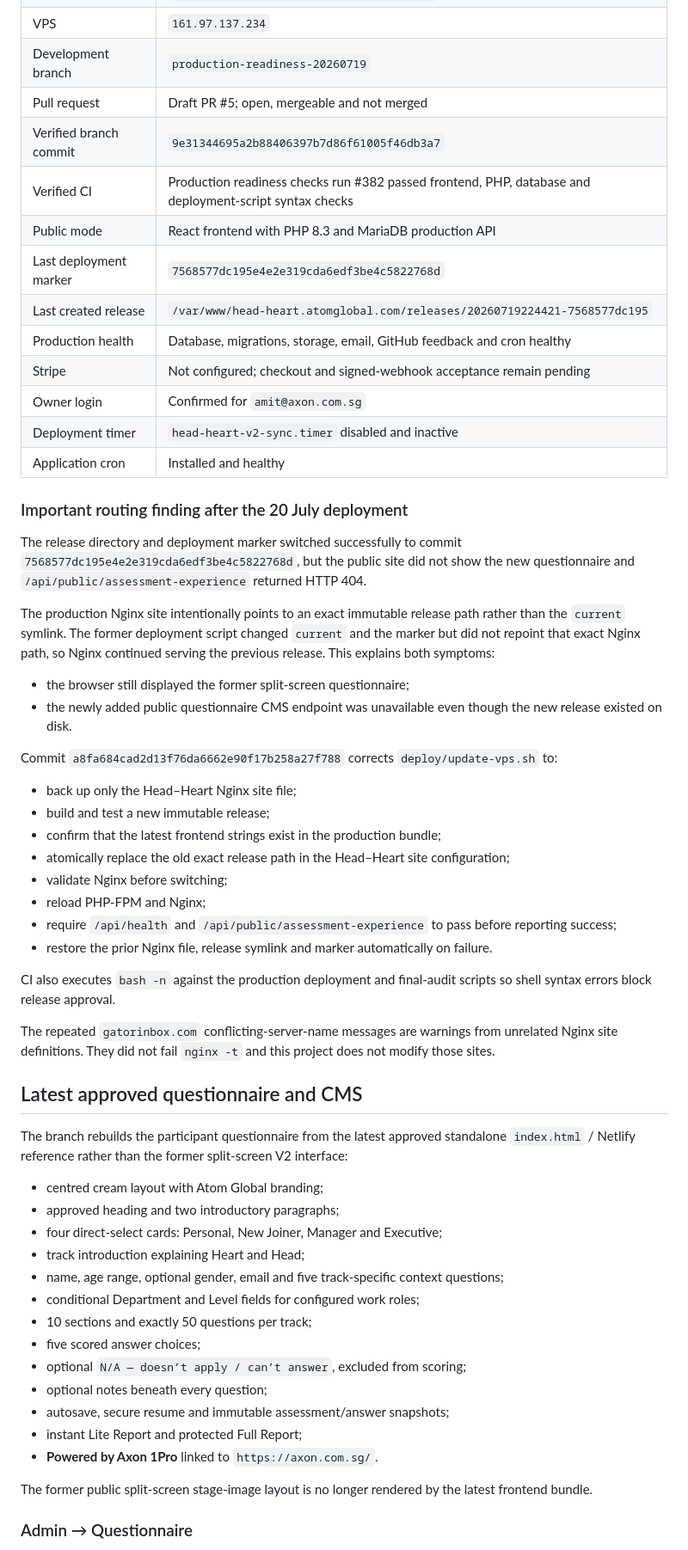
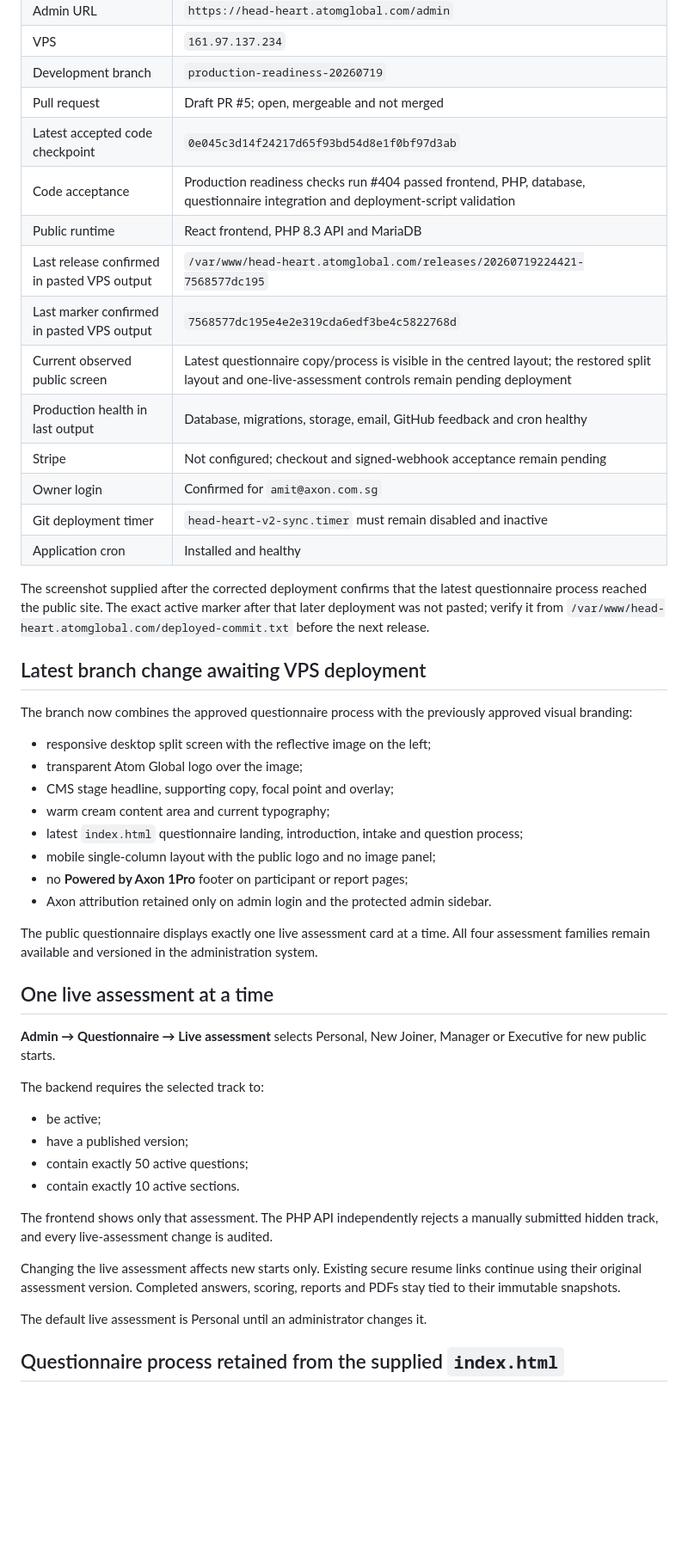
Before and after one commit to amitaxonsg/atomglobal-hhaa-v2, a Markdown page: README.md, the part around one of its changes. Shown at 86% size. Drawn GitHub-style; blank space fills up the shorter version.

Commit message:
Record restored branding, live assessment control and deployment status

```diff
--- a/README.md
+++ b/README.md
@@ -13,60 +13,51 @@ This is the independent V2 project. Do not reconnect it to the original reposito
 | VPS | `161.97.137.234` |
 | Development branch | `production-readiness-20260719` |
 | Pull request | Draft PR #5; open, mergeable and not merged |
-| Verified branch commit | `9e31344695a2b88406397b7d86f61005f46db3a7` |
-| Verified CI | Production readiness checks run #382 passed frontend, PHP, database and deployment-script syntax checks |
-| Public mode | React frontend with PHP 8.3 and MariaDB production API |
-| Last deployment marker | `7568577dc195e4e2e319cda6edf3be4c5822768d` |
-| Last created release | `/var/www/head-heart.atomglobal.com/releases/20260719224421-7568577dc195` |
-| Production health | Database, migrations, storage, email, GitHub feedback and cron healthy |
+| Latest accepted code checkpoint | `0e045c3d14f24217d65f93bd54d8e1f0bf97d3ab` |
+| Code acceptance | Production readiness checks run #404 passed frontend, PHP, database, questionnaire integration and deployment-script validation |
+| Public runtime | React frontend, PHP 8.3 API and MariaDB |
+| Last release confirmed in pasted VPS output | `/var/www/head-heart.atomglobal.com/releases/20260719224421-7568577dc195` |
+| Last marker confirmed in pasted VPS output | `7568577dc195e4e2e319cda6edf3be4c5822768d` |
+| Current observed public screen | Latest questionnaire copy/process is visible in the centred layout; the restored split layout and one-live-assessment controls remain pending deployment |
+| Production health in last output | Database, migrations, storage, email, GitHub feedback and cron healthy |
 | Stripe | Not configured; checkout and signed-webhook acceptance remain pending |
 | Owner login | Confirmed for `amit@axon.com.sg` |
-| Deployment timer | `head-heart-v2-sync.timer` disabled and inactive |
+| Git deployment timer | `head-heart-v2-sync.timer` must remain disabled and inactive |
 | Application cron | Installed and healthy |
 
-### Important routing finding after the 20 July deployment
+The screenshot supplied after the corrected deployment confirms that the latest questionnaire process reached the public site. The exact active marker after that later deployment was not pasted; verify it from `/var/www/head-heart.atomglobal.com/deployed-commit.txt` before the next release.
 
-The release directory and deployment marker switched successfully to commit `7568577dc195e4e2e319cda6edf3be4c5822768d`, but the public site did not show the new questionnaire and `/api/public/assessment-experience` returned HTTP 404.
+## Latest branch change awaiting VPS deployment
 
-The production Nginx site intentionally points to an exact immutable release path rather than the `current` symlink. The former deployment script changed `current` and the marker but did not repoint that exact Nginx path, so Nginx continued serving the previous release. This explains both symptoms:
+The branch now combines the approved questionnaire process with the previously approved visual branding:
 
-- the browser still displayed the former split-screen questionnaire;
-- the newly added public questionnaire CMS endpoint was unavailable even though the new release existed on disk.
+- responsive desktop split screen with the reflective image on the left;
+- transparent Atom Global logo over the image;
+- CMS stage headline, supporting copy, focal point and overlay;
+- warm cream content area and current typography;
+- latest `index.html` questionnaire landing, introduction, intake and question process;
+- mobile single-column layout with the public logo and no image panel;
+- no **Powered by Axon 1Pro** footer on participant or report pages;
+- Axon attribution retained only on admin login and the protected admin sidebar.
 
-Commit `a8fa684cad2d13f76da6662e90f17b258a27f788` corrects `deploy/update-vps.sh` to:
+The public questionnaire displays exactly one live assessment card at a time. All four assessment families remain available and versioned in the administration system.
 
-- back up only the Head–Heart Nginx site file;
-- build and test a new immutable release;
-- confirm that the latest frontend strings exist in the production bundle;
-- atomically replace the old exact release path in the Head–Heart site configuration;
-- validate Nginx before switching;
-- reload PHP-FPM and Nginx;
-- require `/api/health` and `/api/public/assessment-experience` to pass before reporting success;
-- restore the prior Nginx file, release symlink and marker automatically on failure.
+## One live assessment at a time
 
-CI also executes `bash -n` against the production deployment and final-audit scripts so shell syntax errors block release approval.
+**Admin → Questionnaire → Live assessment** selects Personal, New Joiner, Manager or Executive for new public starts.
 
-The repeated `gatorinbox.com` conflicting-server-name messages are warnings from unrelated Nginx site definitions. They did not fail `nginx -t` and this project does not modify those sites.
+The backend requires the selected track to:
 
-## Latest approved questionnaire and CMS
+- be active;
+- have a published version;
+- contain exactly 50 active questions;
+- contain exactly 10 active sections.
 
-The branch rebuilds the participant questionnaire from the latest approved standalone `index.html` / Netlify reference rather than the former split-screen V2 interface:
+The frontend shows only that assessment. The PHP API independently rejects a manually submitted hidden track, and every live-assessment change is audited.
 
-- centred cream layout with Atom Global branding;
-- approved heading and two introductory paragraphs;
-- four direct-select cards: Personal, New Joiner, Manager and Executive;
-- track introduction explaining Heart and Head;
-- name, age range, optional gender, email and five track-specific context questions;
-- conditional Department and Level fields for configured work roles;
-- 10 sections and exactly 50 questions per track;
-- five scored answer choices;
-- optional `N/A — doesn’t apply / can’t answer`, excluded from scoring;
-- optional notes beneath every question;
-- autosave, secure resume and immutable assessment/answer snapshots;
-- instant Lite Report and protected Full Report;
-- **Powered by Axon 1Pro** linked to `https://axon.com.sg/`.
+Changing the live assessment affects new starts only. Existing secure resume links continue using their original assessment version. Completed answers, scoring, reports and PDFs stay tied to their immutable snapshots.
 
-The former public split-screen stage-image layout is no longer rendered by the latest frontend bundle.
+The default live assessment is Personal until an administrator changes it.
 
-### Admin → Questionnaire
+## Questionnaire process retained from the supplied `index.html`
 
```
Also changed, not shown: other parts of README.md (+118 -85 lines).
